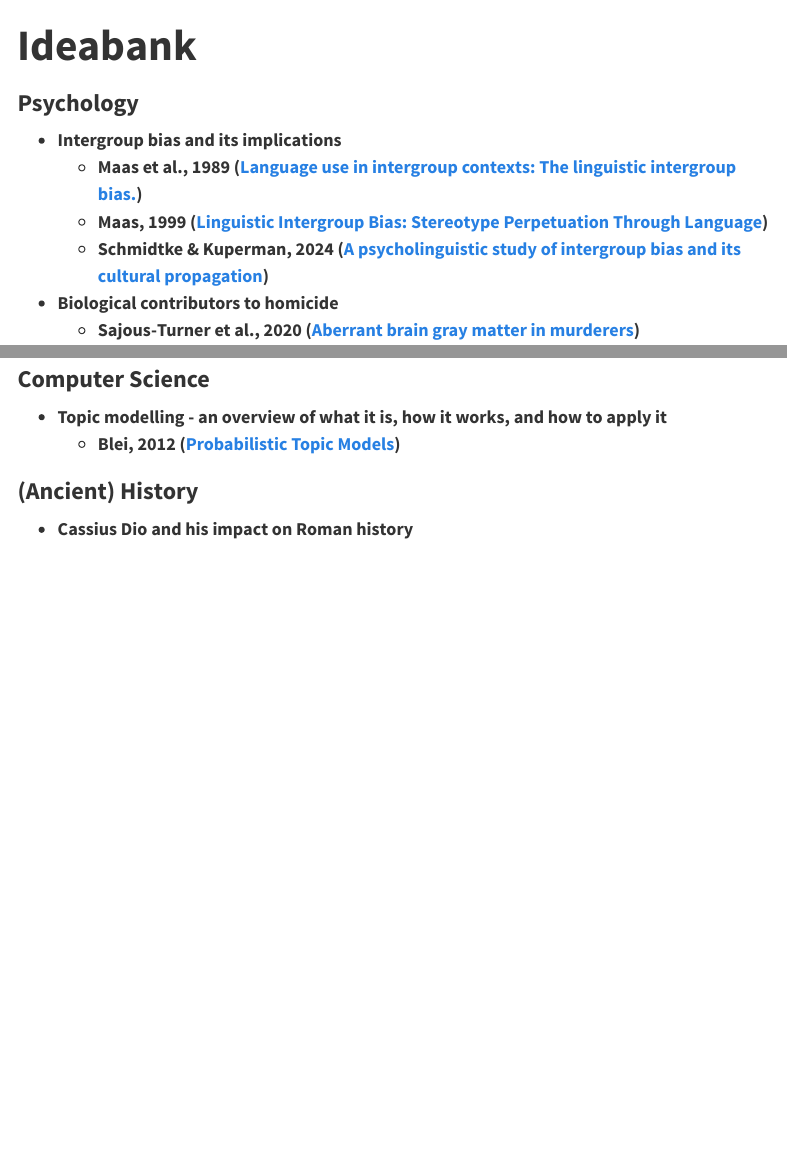
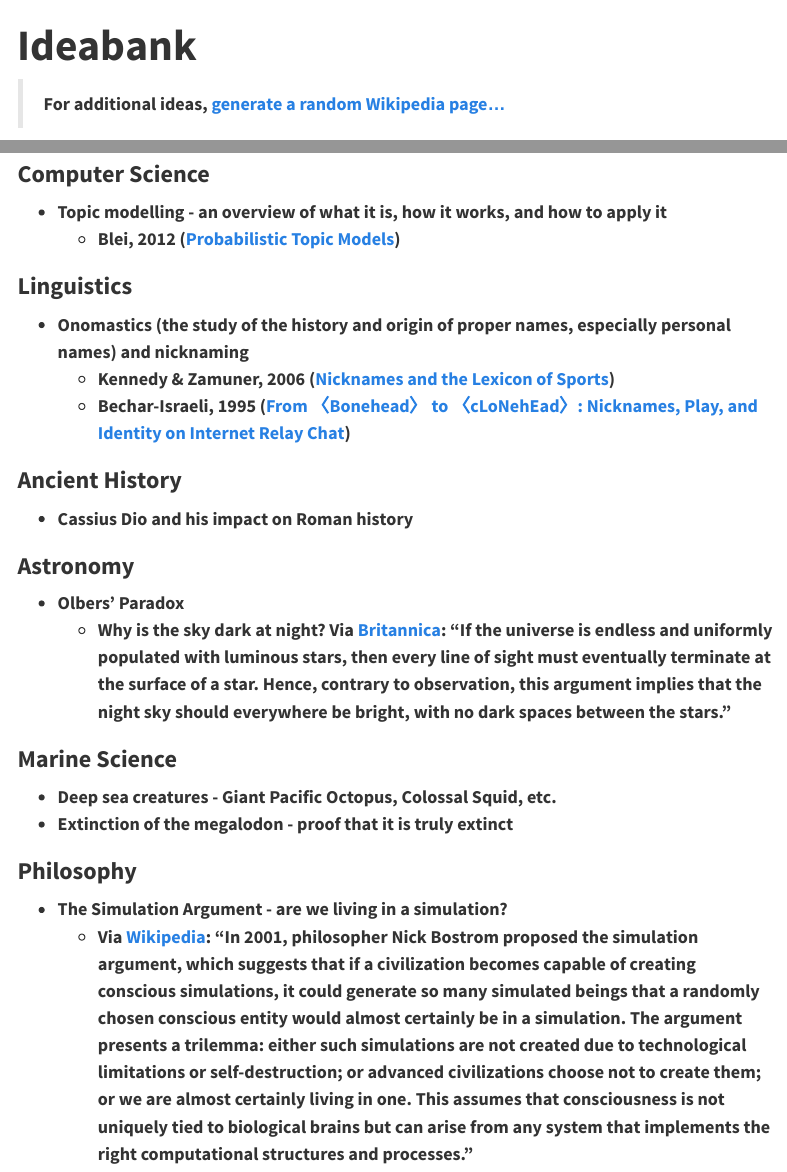
Before and after one commit to jasminex21/encyclopedia, a Quarto document (website/ideabank.qmd): the page in a window 1100 px wide, from its top, and a second part further down, joined at a grey line. Rendered offline with R 4.5, knitr and Pandoc in place of Quarto, with nearby package versions; menus at the side of the page are left out.

Commit message:
updated ideabank

```diff
--- a/website/ideabank.qmd
+++ b/website/ideabank.qmd
@@ -2,6 +2,7 @@
 title: "Ideabank"
 description: "Topics I want to look into 🤔"
 ---
+> For additional ideas, [generate a random Wikipedia page...](https://en.wikipedia.org/wiki/Wikipedia:Random)
 
 ### Psychology
 * Intergroup bias and its implications
@@ -17,5 +18,22 @@ description: "Topics I want to look into 🤔"
   * Blei, 2012 ([Probabilistic
 Topic Models](https://www.cs.columbia.edu/~blei/papers/Blei2012.pdf))
 
-### (Ancient) History
+### Linguistics
+* Onomastics (the study of the history and origin of proper names, especially personal names) and nicknaming
+  * Kennedy & Zamuner, 2006 ([Nicknames and the Lexicon of Sports](https://read.dukeupress.edu/american-speech/article/81/4/387/5450/NICKNAMES-AND-THE-LEXICON-OF-SPORTS))
+  * Bechar-Israeli, 1995 ([From 〈Bonehead〉 to 〈cLoNehEad〉: Nicknames, Play, and Identity on Internet Relay Chat](https://academic.oup.com/jcmc/article/1/2/JCMC127/4584330))
+
+### Ancient History
 * Cassius Dio and his impact on Roman history
+
+### Astronomy
+* Olbers' Paradox
+  * Why is the sky dark at night? Via [Britannica](https://www.britannica.com/science/Olbers-paradox): "If the universe is endless and uniformly populated with luminous stars, then every line of sight must eventually terminate at the surface of a star. Hence, contrary to observation, this argument implies that the night sky should everywhere be bright, with no dark spaces between the stars."
+
+### Marine Science
+* Deep sea creatures - Giant Pacific Octopus, Colossal Squid, etc.
+* Extinction of the megalodon - proof that it is truly extinct
+
+### Philosophy
+* The Simulation Argument - are we living in a simulation?
+  * Via [Wikipedia](https://en.wikipedia.org/wiki/Simulation_hypothesis): "In 2001, philosopher Nick Bostrom proposed the simulation argument, which suggests that if a civilization becomes capable of creating conscious simulations, it could generate so many simulated beings that a randomly chosen conscious entity would almost certainly be in a simulation. The argument presents a trilemma: either such simulations are not created due to technological limitations or self-destruction; or advanced civilizations choose not to create them; or we are almost certainly living in one. This assumes that consciousness is not uniquely tied to biological brains but can arise from any system that implements the right computational structures and processes."
```
Also changed, not shown: docs/search.json, 1 other file.
